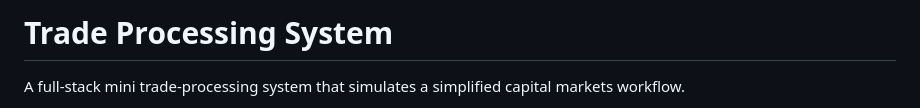
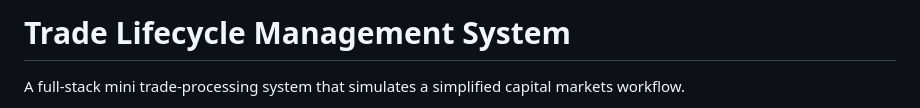
Before and after one commit to chawki-Y/trade-lifecycle-management-system, a Markdown page: README.md, the part around the change. Rendered like a GitHub page.

```diff
--- a/README.md
+++ b/README.md
@@ -1,4 +1,4 @@
-# Trade Processing System
+# Trade Lifecycle Management System
 
 A full-stack mini trade-processing system that simulates a simplified capital markets workflow.
 
```
